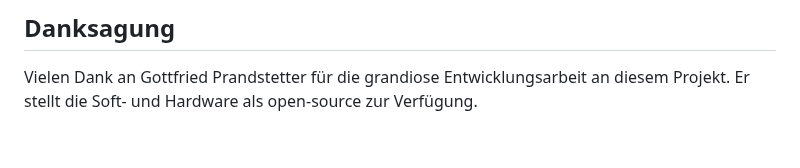
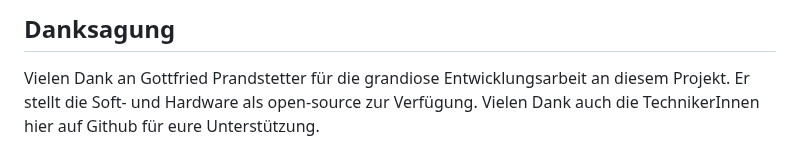
Before and after one commit to mgerhard74/amis_smartmeter_reader, a Markdown page: README.md, the part around the change. Drawn GitHub-style.

```diff
--- a/README.md
+++ b/README.md
@@ -41,3 +41,4 @@ Man kann ganz einfach die Wifi Konnektivität verbessern, in dem man die PCB Ant
 
 ## Danksagung
 Vielen Dank an Gottfried Prandstetter für die grandiose Entwicklungsarbeit an diesem Projekt. Er stellt die Soft- und Hardware als open-source zur Verfügung.
+Vielen Dank auch die TechnikerInnen hier auf Github für eure Unterstützung.
```
